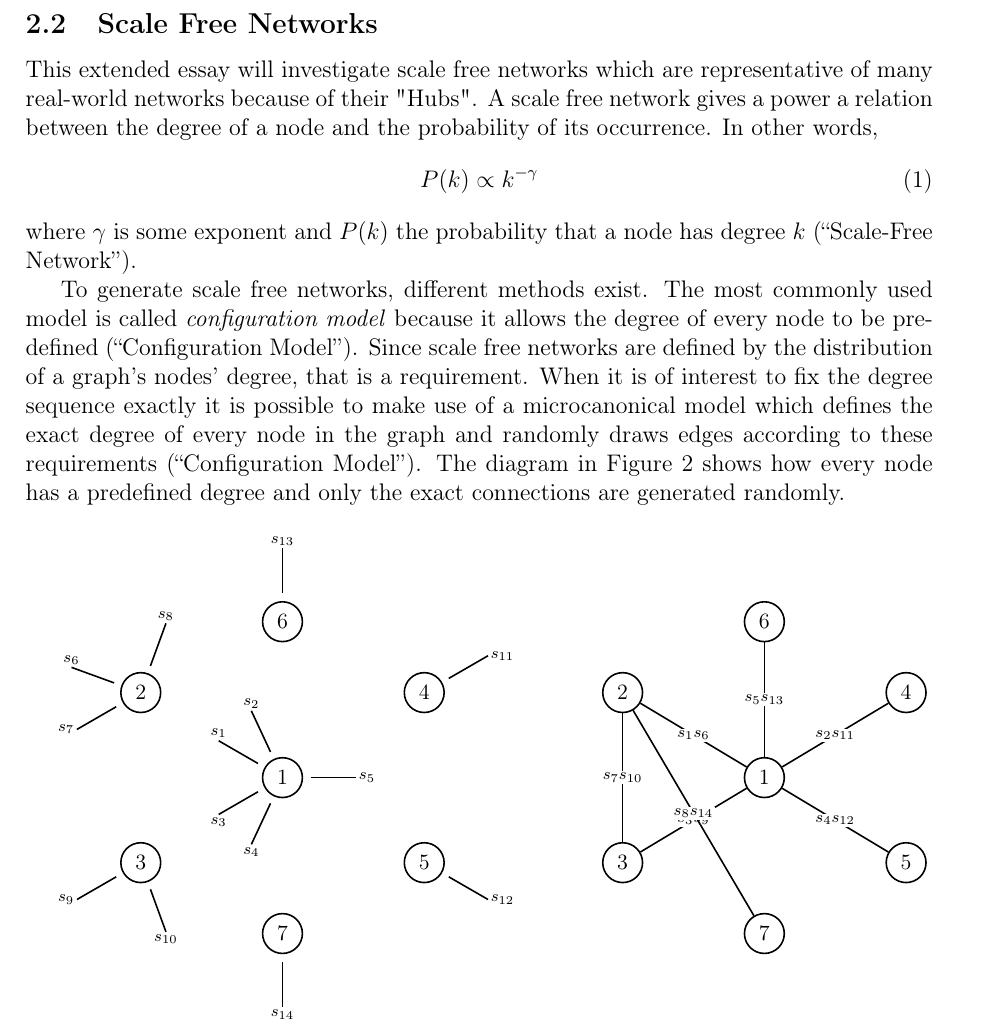
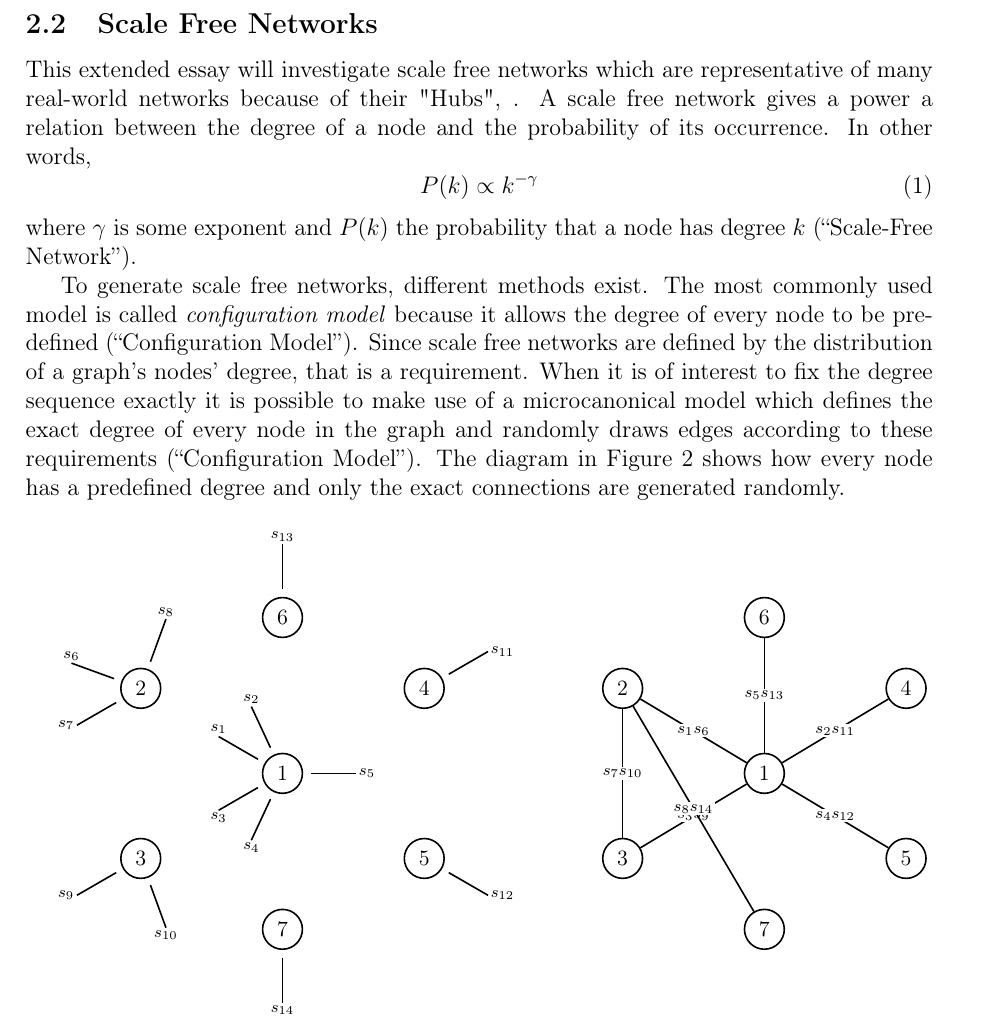
Before and after one commit to informatiky/LaTeX, a LaTeX document (Extended Essay/Johannes - Mathematics Extended Essay - Probabilistic method.tex): part of page 5 of 20, cut so that both start at the same text. Compiled offline with pdfLaTeX.

Commit message:
Auto-commit: 2026-10-19 21:45:45

```diff
--- a/Extended Essay/Johannes - Mathematics Extended Essay - Probabilistic method.tex
+++ b/Extended Essay/Johannes - Mathematics Extended Essay - Probabilistic method.tex
@@ -133,7 +133,7 @@ For clarity, I will define the following terms, as they are different around the
 I am only making use of simple undirected graphs, meaning that there can only be a single edge between every node and that the edges do not represent a direction in the connection between nodes (as would be required when representing one-way streets for example) \autocite{GraphDiscreteMathematics2026}.
 \subsection{Scale Free Networks} \label{sec:scale-free-networks}
 
-This extended essay will investigate scale free networks which are representative of many real-world networks because of their "Hubs". A scale free network gives a power a relation between the degree of a node and the probability of its occurrence. In other words,
+This extended essay will investigate scale free networks which are representative of many real-world networks because of their "Hubs", . A scale free network gives a power a relation between the degree of a node and the probability of its occurrence. In other words,
 \begin{equation} \label{eq:proportional-scale-free}
     P(k) \propto k^{-\gamma}
 \end{equation}
```
Also changed, not shown: 1 other file.
